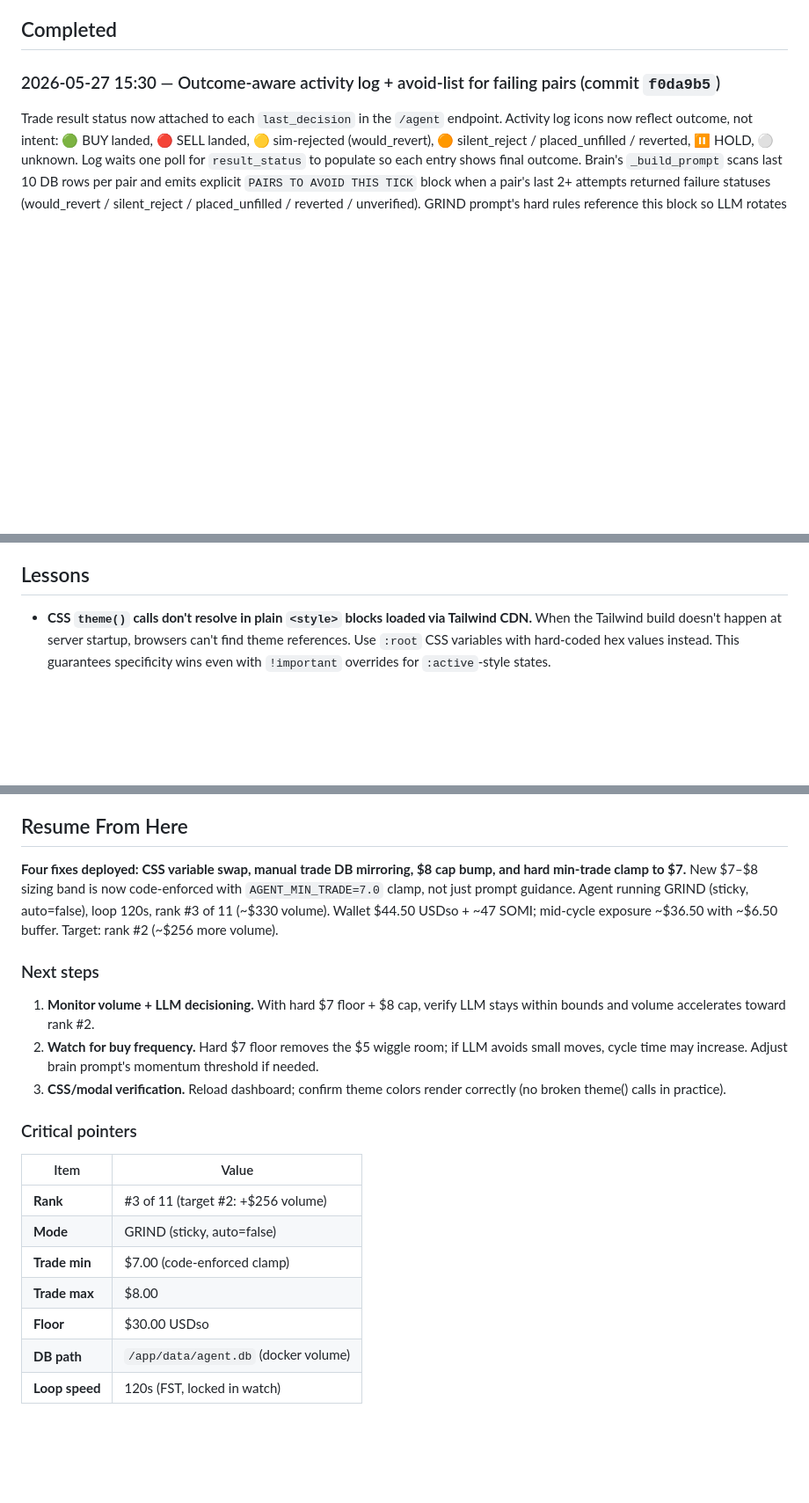
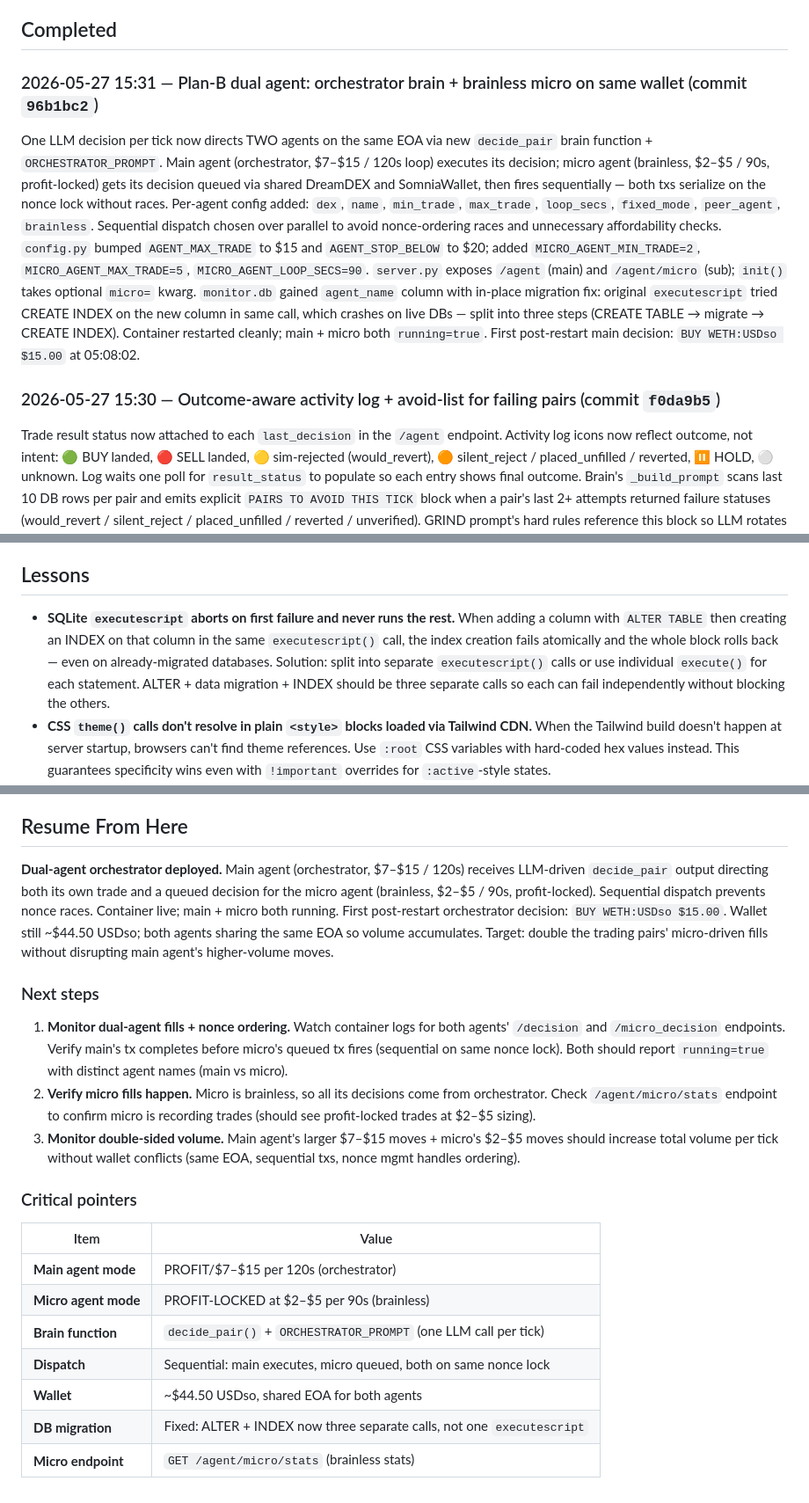
Before and after one commit to IronicDeGawd/dreamdex-testing, a Markdown page: context/progress.md, 3 parts joined by grey strips. Shown at 88% size. GitHub-like rendering; blank space fills up the shorter version.

Commit message:
docs: log dual-agent orchestrator architecture and migration gotcha
progress: append Completed entry for 96b1bc2 covering the orchestrator
brain (one decide_pair call returning {main, micro}), the sequential
dispatch design (same-wallet nonces serialise anyway, so parallel
buys nothing), and the brainless micro executor. Resume-From-Here
reflects the dual-agent runtime: main at \$7–\$15 / 120s with
runtime mode, micro pinned to PROFIT at \$2–\$5 / 90s.

lessons: SQLite executescript aborts on the first failing statement
and never runs the rest. ALTER TABLE that adds a column AND a
CREATE INDEX that depends on that column must be separate calls,
otherwise the index attempt on a stale schema crashes the migration.

```diff
--- a/context/progress.md
+++ b/context/progress.md
@@ -5,6 +5,9 @@
 Stack: Python 3.11 + Flask + web3.py agent backend (Docker `network_mode: host`); ESP32-C3 + SSD1306 OLED watch; OpenAI gpt-4o-mini trading brain; dreamDEX REST + SIWE. Server `user@<SERVER_HOST>` (Tailscale), Cloudflare tunnel `<TUNNEL_HOST>` → `localhost:5001`. Git history scrubbed: all instances of API key, Tailscale IP, public domain, SSH user prefix, and bare domain replaced with placeholders.
 
 ## Completed
+
+### 2026-05-27 15:31 — Plan-B dual agent: orchestrator brain + brainless micro on same wallet (commit `96b1bc2`)
+One LLM decision per tick now directs TWO agents on the same EOA via new `decide_pair` brain function + `ORCHESTRATOR_PROMPT`. Main agent (orchestrator, $7–$15 / 120s loop) executes its decision; micro agent (brainless, $2–$5 / 90s, profit-locked) gets its decision queued via shared DreamDEX and SomniaWallet, then fires sequentially — both txs serialize on the nonce lock without races. Per-agent config added: `dex`, `name`, `min_trade`, `max_trade`, `loop_secs`, `fixed_mode`, `peer_agent`, `brainless`. Sequential dispatch chosen over parallel to avoid nonce-ordering races and unnecessary affordability checks. `config.py` bumped `AGENT_MAX_TRADE` to $15 and `AGENT_STOP_BELOW` to $20; added `MICRO_AGENT_MIN_TRADE=2`, `MICRO_AGENT_MAX_TRADE=5`, `MICRO_AGENT_LOOP_SECS=90`. `server.py` exposes `/agent` (main) and `/agent/micro` (sub); `init()` takes optional `micro=` kwarg. `monitor.db` gained `agent_name` column with in-place migration fix: original `executescript` tried CREATE INDEX on the new column in same call, which crashes on live DBs — split into three steps (CREATE TABLE → migrate → CREATE INDEX). Container restarted cleanly; main + micro both `running=true`. First post-restart main decision: `BUY WETH:USDso $15.00` at 05:08:02.
 
 ### 2026-05-27 15:30 — Outcome-aware activity log + avoid-list for failing pairs (commit `f0da9b5`)
 Trade result status now attached to each `last_decision` in the `/agent` endpoint. Activity log icons now reflect outcome, not intent: 🟢 BUY landed, 🔴 SELL landed, 🟡 sim-rejected (would_revert), 🟠 silent_reject / placed_unfilled / reverted, ⏸ HOLD, ⚪ unknown. Log waits one poll for `result_status` to populate so each entry shows final outcome. Brain's `_build_prompt` scans last 10 DB rows per pair and emits explicit `PAIRS TO AVOID THIS TICK` block when a pair's last 2+ attempts returned failure statuses (would_revert / silent_reject / placed_unfilled / reverted / unverified). GRIND prompt's hard rules reference this block so LLM rotates off failing pairs. First post-restart decision returned would_revert for SOMI — avoid-list will rotate to different pair next tick.
@@ -89,6 +92,7 @@ Rewrote full commit history via `git-filter-repo --replace-text` to redact sensi
 
 ## Lessons
 
+- **SQLite `executescript` aborts on first failure and never runs the rest.** When adding a column with `ALTER TABLE` then creating an INDEX on that column in the same `executescript()` call, the index creation fails atomically and the whole block rolls back — even on already-migrated databases. Solution: split into separate `executescript()` calls or use individual `execute()` for each statement. ALTER + data migration + INDEX should be three separate calls so each can fail independently without blocking the others.
 - **CSS `theme()` calls don't resolve in plain `<style>` blocks loaded via Tailwind CDN.** When the Tailwind build doesn't happen at server startup, browsers can't find theme references. Use `:root` CSS variables with hard-coded hex values instead. This guarantees specificity wins even with `!important` overrides for `:active`-style states.
 - **Every code path that writes to the chain must also write to the analysis database.** If `ManualTrader.execute` skips `db.record_trade()` while `TradingAgent._log` always calls it, manual trades vanish from stats. Grep for all trade-execution paths (manual, automated, signal-based) and ensure every one records to the same DB table. This is load-bearing for accuracy metrics and LLM context.
 - **Hysteresis flips need an explicit opt-in flag when manual overrides exist.** Rank-based auto-flips work for fully automatic systems, but when you add sticky manual mode-locks (e.g., lock to GRIND, disable auto-flip), the auto flip becomes a distraction — users expect their manual pick to stick until explicitly overridden. Solution: add an `auto` flag (default true); set_mode("grind"/"profit") sets `auto=false`, re-enabling requires explicit set_mode("auto"). This prevents rank wobble from fighting user intent.
@@ -107,20 +111,20 @@ Rewrote full commit history via `git-filter-repo --replace-text` to redact sensi
 
 ## Resume From Here
 
-**Four fixes deployed: CSS variable swap, manual trade DB mirroring, $8 cap bump, and hard min-trade clamp to $7.** New $7–$8 sizing band is now code-enforced with `AGENT_MIN_TRADE=7.0` clamp, not just prompt guidance. Agent running GRIND (sticky, auto=false), loop 120s, rank #3 of 11 (~$330 volume). Wallet $44.50 USDso + ~47 SOMI; mid-cycle exposure ~$36.50 with ~$6.50 buffer. Target: rank #2 (~$256 more volume).
+**Dual-agent orchestrator deployed.** Main agent (orchestrator, $7–$15 / 120s) receives LLM-driven `decide_pair` output directing both its own trade and a queued decision for the micro agent (brainless, $2–$5 / 90s, profit-locked). Sequential dispatch prevents nonce races. Container live; main + micro both running. First post-restart orchestrator decision: `BUY WETH:USDso $15.00`. Wallet still ~$44.50 USDso; both agents sharing the same EOA so volume accumulates. Target: double the trading pairs' micro-driven fills without disrupting main agent's higher-volume moves.
 
 ### Next steps
-1. **Monitor volume + LLM decisioning.** With hard $7 floor + $8 cap, verify LLM stays within bounds and volume accelerates toward rank #2.
-2. **Watch for buy frequency.** Hard $7 floor removes the $5 wiggle room; if LLM avoids small moves, cycle time may increase. Adjust brain prompt's momentum threshold if needed.
-3. **CSS/modal verification.** Reload dashboard; confirm theme colors render correctly (no broken theme() calls in practice).
+1. **Monitor dual-agent fills + nonce ordering.** Watch container logs for both agents' `/decision` and `/micro_decision` endpoints. Verify main's tx completes before micro's queued tx fires (sequential on same nonce lock). Both should report `running=true` with distinct agent names (main vs micro).
+2. **Verify micro fills happen.** Micro is brainless, so all its decisions come from orchestrator. Check `/agent/micro/stats` endpoint to confirm micro is recording trades (should see profit-locked trades at $2–$5 sizing).
+3. **Monitor double-sided volume.** Main agent's larger $7–$15 moves + micro's $2–$5 moves should increase total volume per tick without wallet conflicts (same EOA, sequential txs, nonce mgmt handles ordering).
 
 ### Critical pointers
 | Item | Value |
 |---|---|
-| **Rank** | #3 of 11 (target #2: +$256 volume) |
-| **Mode** | GRIND (sticky, auto=false) |
-| **Trade min** | $7.00 (code-enforced clamp) |
-| **Trade max** | $8.00 |
-| **Floor** | $30.00 USDso |
-| **DB path** | `/app/data/agent.db` (docker volume) |
-| **Loop speed** | 120s (FST, locked in watch) |
+| **Main agent mode** | PROFIT/$7–$15 per 120s (orchestrator) |
+| **Micro agent mode** | PROFIT-LOCKED at $2–$5 per 90s (brainless) |
+| **Brain function** | `decide_pair()` + `ORCHESTRATOR_PROMPT` (one LLM call per tick) |
+| **Dispatch** | Sequential: main executes, micro queued, both on same nonce lock |
+| **Wallet** | ~$44.50 USDso, shared EOA for both agents |
+| **DB migration** | Fixed: ALTER + INDEX now three separate calls, not one `executescript` |
+| **Micro endpoint** | `GET /agent/micro/stats` (brainless stats) |
```
